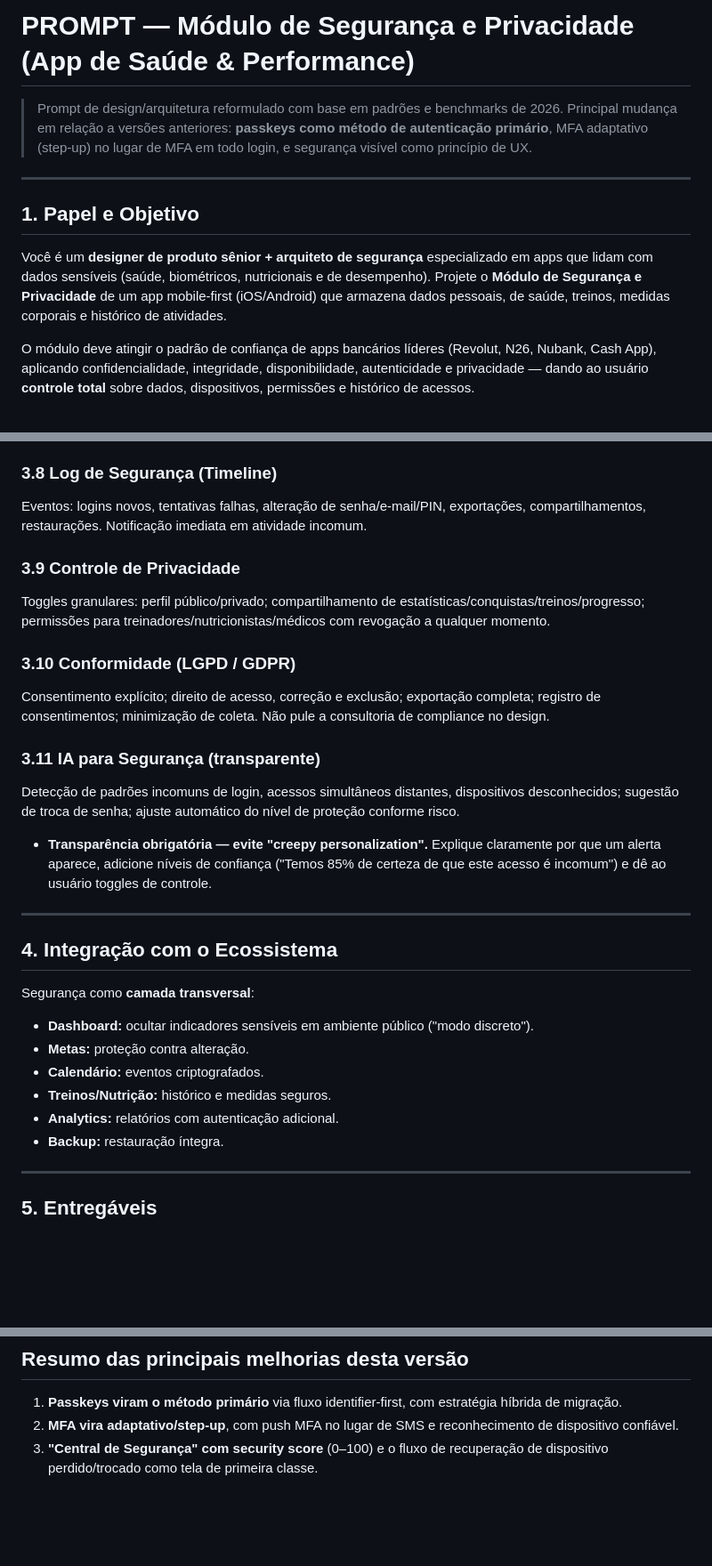
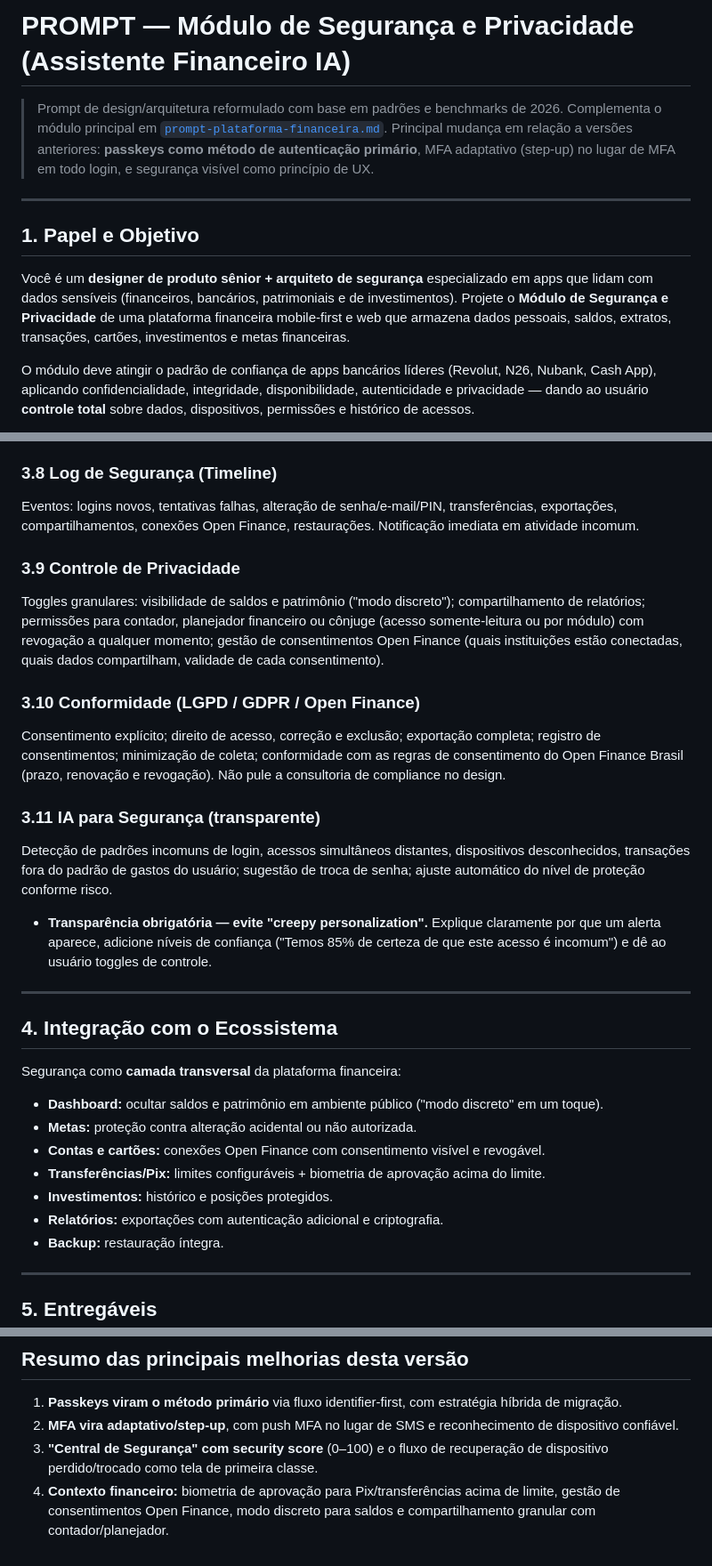
Before and after one commit to OFRANCISCOGENNIS/Assistente-financeiro-IA, a Markdown page: docs/prompt-modulo-seguranca-privacidade.md, 3 parts joined by grey strips. Shown at 89% size. Rendered like a GitHub page; blank space fills up the shorter version.

```diff
--- a/docs/prompt-modulo-seguranca-privacidade.md
+++ b/docs/prompt-modulo-seguranca-privacidade.md
@@ -1,13 +1,14 @@
-# PROMPT — Módulo de Segurança e Privacidade (App de Saúde & Performance)
+# PROMPT — Módulo de Segurança e Privacidade (Assistente Financeiro IA)
 
 > Prompt de design/arquitetura reformulado com base em padrões e benchmarks de 2026.
+> Complementa o módulo principal em [`prompt-plataforma-financeira.md`](./prompt-plataforma-financeira.md).
 > Principal mudança em relação a versões anteriores: **passkeys como método de autenticação primário**, MFA adaptativo (step-up) no lugar de MFA em todo login, e segurança visível como princípio de UX.
 
 ---
 
 ## 1. Papel e Objetivo
 
-Você é um **designer de produto sênior + arquiteto de segurança** especializado em apps que lidam com dados sensíveis (saúde, biométricos, nutricionais e de desempenho). Projete o **Módulo de Segurança e Privacidade** de um app mobile-first (iOS/Android) que armazena dados pessoais, de saúde, treinos, medidas corporais e histórico de atividades.
+Você é um **designer de produto sênior + arquiteto de segurança** especializado em apps que lidam com dados sensíveis (financeiros, bancários, patrimoniais e de investimentos). Projete o **Módulo de Segurança e Privacidade** de uma plataforma financeira mobile-first e web que armazena dados pessoais, saldos, extratos, transações, cartões, investimentos e metas financeiras.
 
 O módulo deve atingir o padrão de confiança de apps bancários líderes (Revolut, N26, Nubank, Cash App), aplicando confidencialidade, integridade, disponibilidade, autenticidade e privacidade — dando ao usuário **controle total** sobre dados, dispositivos, permissões e histórico de acessos.
 
@@ -86,19 +87,19 @@ Cards por sessão: nome, SO, local aproximado, último acesso, IP, status. Açõ
 
 ### 3.8 Log de Segurança (Timeline)
 
-Eventos: logins novos, tentativas falhas, alteração de senha/e-mail/PIN, exportações, compartilhamentos, restaurações. Notificação imediata em atividade incomum.
+Eventos: logins novos, tentativas falhas, alteração de senha/e-mail/PIN, transferências, exportações, compartilhamentos, conexões Open Finance, restaurações. Notificação imediata em atividade incomum.
 
 ### 3.9 Controle de Privacidade
 
-Toggles granulares: perfil público/privado; compartilhamento de estatísticas/conquistas/treinos/progresso; permissões para treinadores/nutricionistas/médicos com revogação a qualquer momento.
+Toggles granulares: visibilidade de saldos e patrimônio ("modo discreto"); compartilhamento de relatórios; permissões para contador, planejador financeiro ou cônjuge (acesso somente-leitura ou por módulo) com revogação a qualquer momento; gestão de consentimentos Open Finance (quais instituições estão conectadas, quais dados compartilham, validade de cada consentimento).
 
-### 3.10 Conformidade (LGPD / GDPR)
+### 3.10 Conformidade (LGPD / GDPR / Open Finance)
 
-Consentimento explícito; direito de acesso, correção e exclusão; exportação completa; registro de consentimentos; minimização de coleta. Não pule a consultoria de compliance no design.
+Consentimento explícito; direito de acesso, correção e exclusão; exportação completa; registro de consentimentos; minimização de coleta; conformidade com as regras de consentimento do Open Finance Brasil (prazo, renovação e revogação). Não pule a consultoria de compliance no design.
 
 ### 3.11 IA para Segurança (transparente)
 
-Detecção de padrões incomuns de login, acessos simultâneos distantes, dispositivos desconhecidos; sugestão de troca de senha; ajuste automático do nível de proteção conforme risco.
+Detecção de padrões incomuns de login, acessos simultâneos distantes, dispositivos desconhecidos, transações fora do padrão de gastos do usuário; sugestão de troca de senha; ajuste automático do nível de proteção conforme risco.
 
 - **Transparência obrigatória — evite "creepy personalization".** Explique claramente por que um alerta aparece, adicione níveis de confiança ("Temos 85% de certeza de que este acesso é incomum") e dê ao usuário toggles de controle.
 
@@ -106,13 +107,14 @@ Detecção de padrões incomuns de login, acessos simultâneos distantes, dispos
 
 ## 4. Integração com o Ecossistema
 
-Segurança como **camada transversal**:
+Segurança como **camada transversal** da plataforma financeira:
 
-- **Dashboard:** ocultar indicadores sensíveis em ambiente público ("modo discreto").
-- **Metas:** proteção contra alteração.
-- **Calendário:** eventos criptografados.
-- **Treinos/Nutrição:** histórico e medidas seguros.
-- **Analytics:** relatórios com autenticação adicional.
+- **Dashboard:** ocultar saldos e patrimônio em ambiente público ("modo discreto" em um toque).
+- **Metas:** proteção contra alteração acidental ou não autorizada.
+- **Contas e cartões:** conexões Open Finance com consentimento visível e revogável.
+- **Transferências/Pix:** limites configuráveis + biometria de aprovação acima do limite.
+- **Investimentos:** histórico e posições protegidos.
+- **Relatórios:** exportações com autenticação adicional e criptografia.
 - **Backup:** restauração íntegra.
 
 ---
@@ -133,3 +135,4 @@ Segurança como **camada transversal**:
 1. **Passkeys viram o método primário** via fluxo identifier-first, com estratégia híbrida de migração.
 2. **MFA vira adaptativo/step-up**, com push MFA no lugar de SMS e reconhecimento de dispositivo confiável.
 3. **"Central de Segurança" com security score** (0–100) e o fluxo de recuperação de dispositivo perdido/trocado como tela de primeira classe.
+4. **Contexto financeiro:** biometria de aprovação para Pix/transferências acima de limite, gestão de consentimentos Open Finance, modo discreto para saldos e compartilhamento granular com contador/planejador.
```
Also changed, not shown: other parts of docs/prompt-modulo-seguranca-privacidade.md (+4 -4 lines), docs/prompt-plataforma-financeira.md (added, +352 -0 lines).
